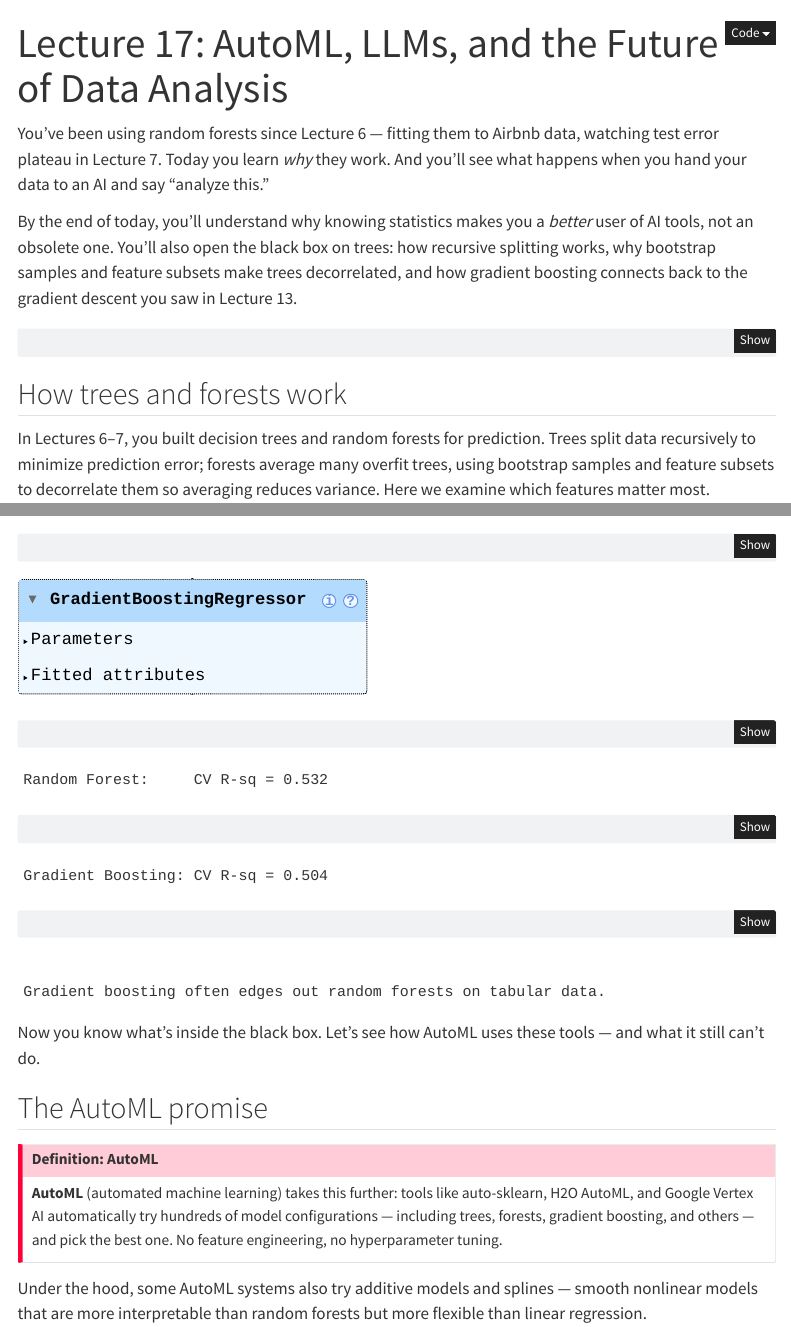
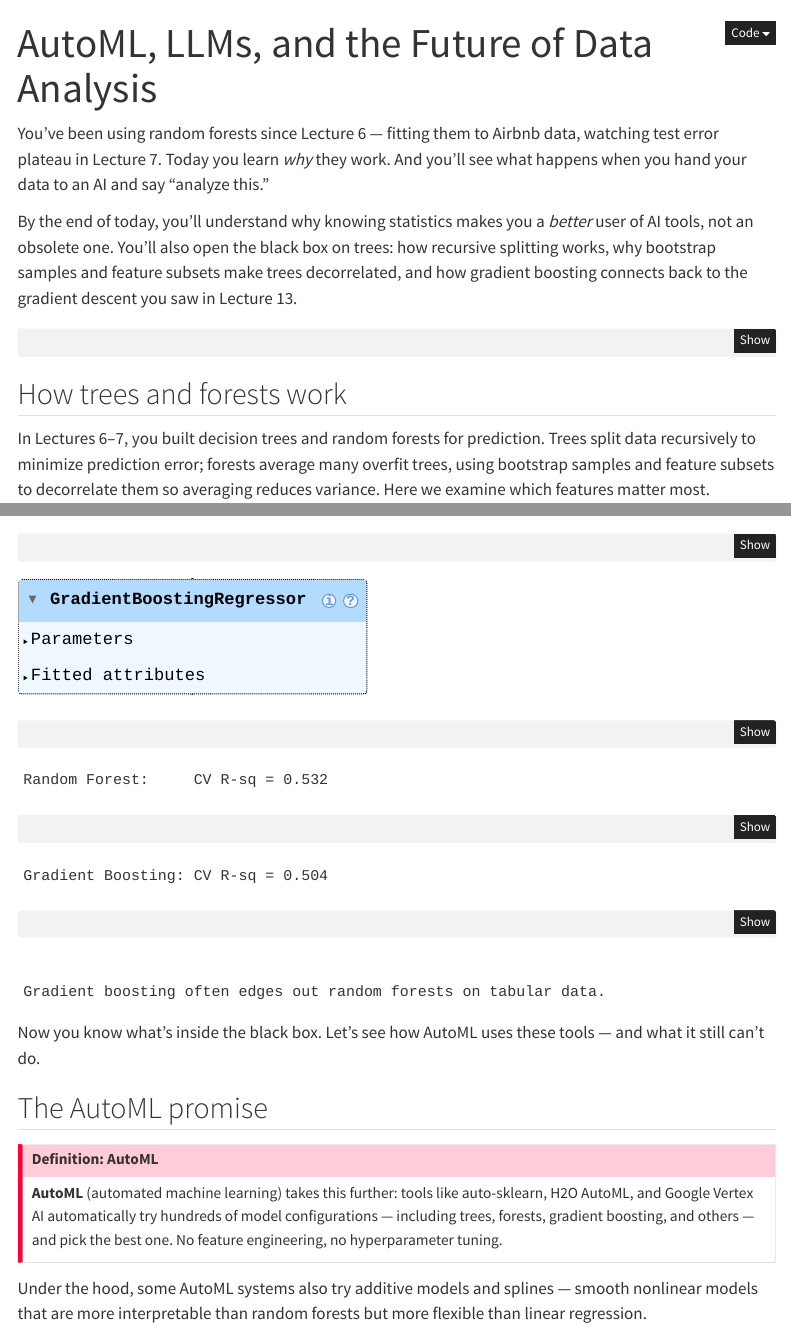
Before and after one commit to stanford-mse-125/book, a Quarto document (lec17-automl-llms.qmd): the page in a window 1100 px wide, from its top, and a second part further down, joined at a grey line. Rendered offline with R 4.5, knitr and Pandoc in place of Quarto, with nearby package versions; some code elsewhere in the file could not run offline; menus at the side of the page are left out.

Commit message:
chap17: editorial review fixes

```diff
--- a/lec17-automl-llms.qmd
+++ b/lec17-automl-llms.qmd
@@ -1,5 +1,5 @@
 ---
-title: "Lecture 17: AutoML, LLMs, and the Future of Data Analysis"
+title: "AutoML, LLMs, and the Future of Data Analysis"
 execute:
   enabled: true
 jupyter: python3
```
